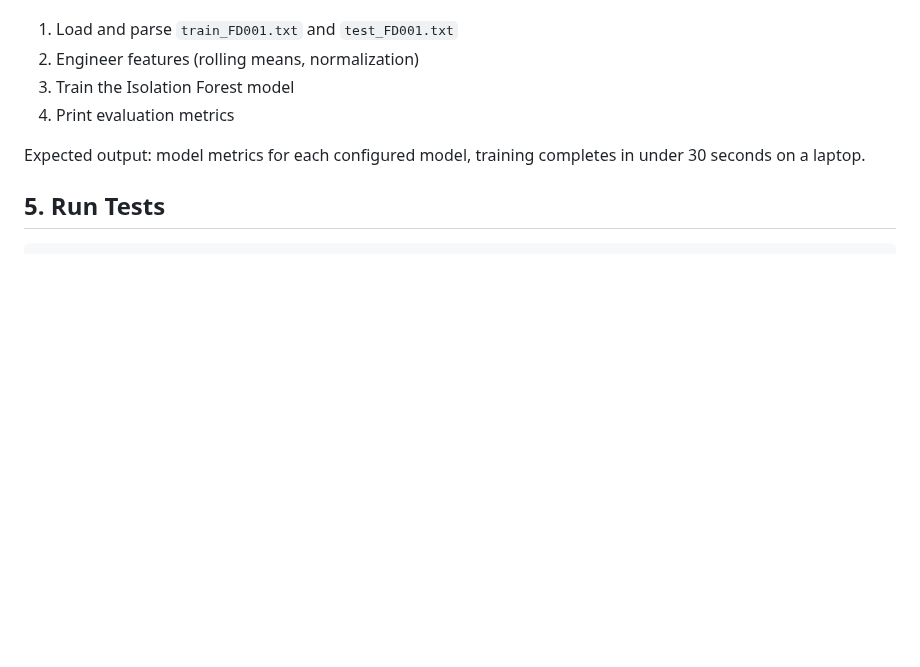
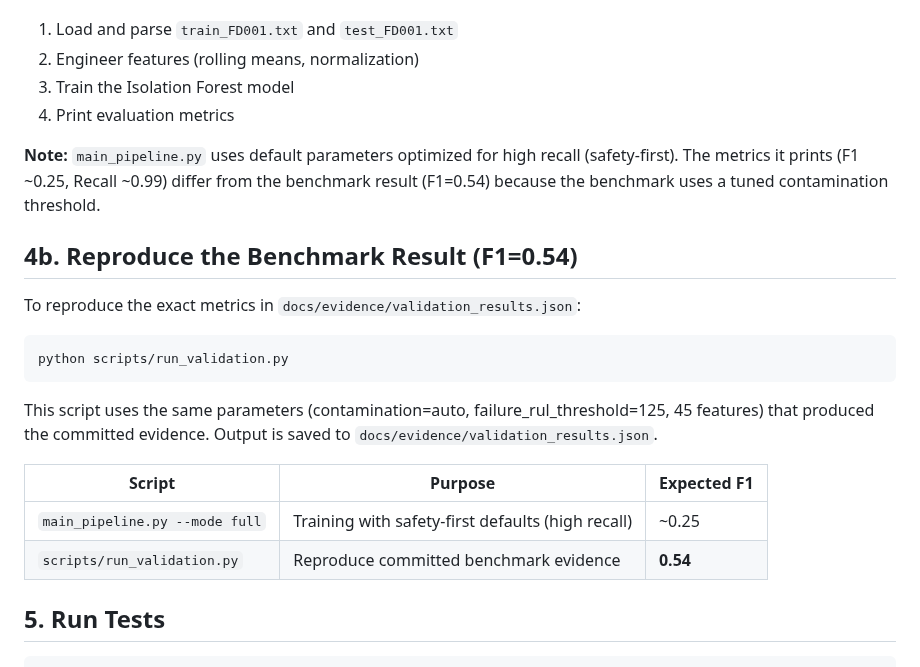
Before and after one commit to poojakira/PulseNet-RUL-Forecasting, a Markdown page: RUNBOOK.md, the part around the change. GitHub-like rendering; blank space fills up the shorter version.

Commit message:
fix(docs): RUNBOOK clarifies main_pipeline vs run_validation metric discrepancy
main_pipeline.py produces F1~0.25 (safety-first high-recall defaults).
scripts/run_validation.py produces F1=0.54 (tuned threshold, committed evidence).
RUNBOOK now documents both paths and explains when to use each.

````diff
--- a/RUNBOOK.md
+++ b/RUNBOOK.md
@@ -68,7 +68,22 @@ This will:
 3. Train the Isolation Forest model
 4. Print evaluation metrics
 
-Expected output: model metrics for each configured model, training completes in under 30 seconds on a laptop.
+**Note:** `main_pipeline.py` uses default parameters optimized for high recall (safety-first). The metrics it prints (F1 ~0.25, Recall ~0.99) differ from the benchmark result (F1=0.54) because the benchmark uses a tuned contamination threshold.
+
+## 4b. Reproduce the Benchmark Result (F1=0.54)
+
+To reproduce the exact metrics in `docs/evidence/validation_results.json`:
+
+```bash
+python scripts/run_validation.py
+```
+
+This script uses the same parameters (contamination=auto, failure_rul_threshold=125, 45 features) that produced the committed evidence. Output is saved to `docs/evidence/validation_results.json`.
+
+| Script | Purpose | Expected F1 |
+|--------|---------|-------------|
+| `main_pipeline.py --mode full` | Training with safety-first defaults (high recall) | ~0.25 |
+| `scripts/run_validation.py` | Reproduce committed benchmark evidence | **0.54** |
 
 ## 5. Run Tests
 
````
